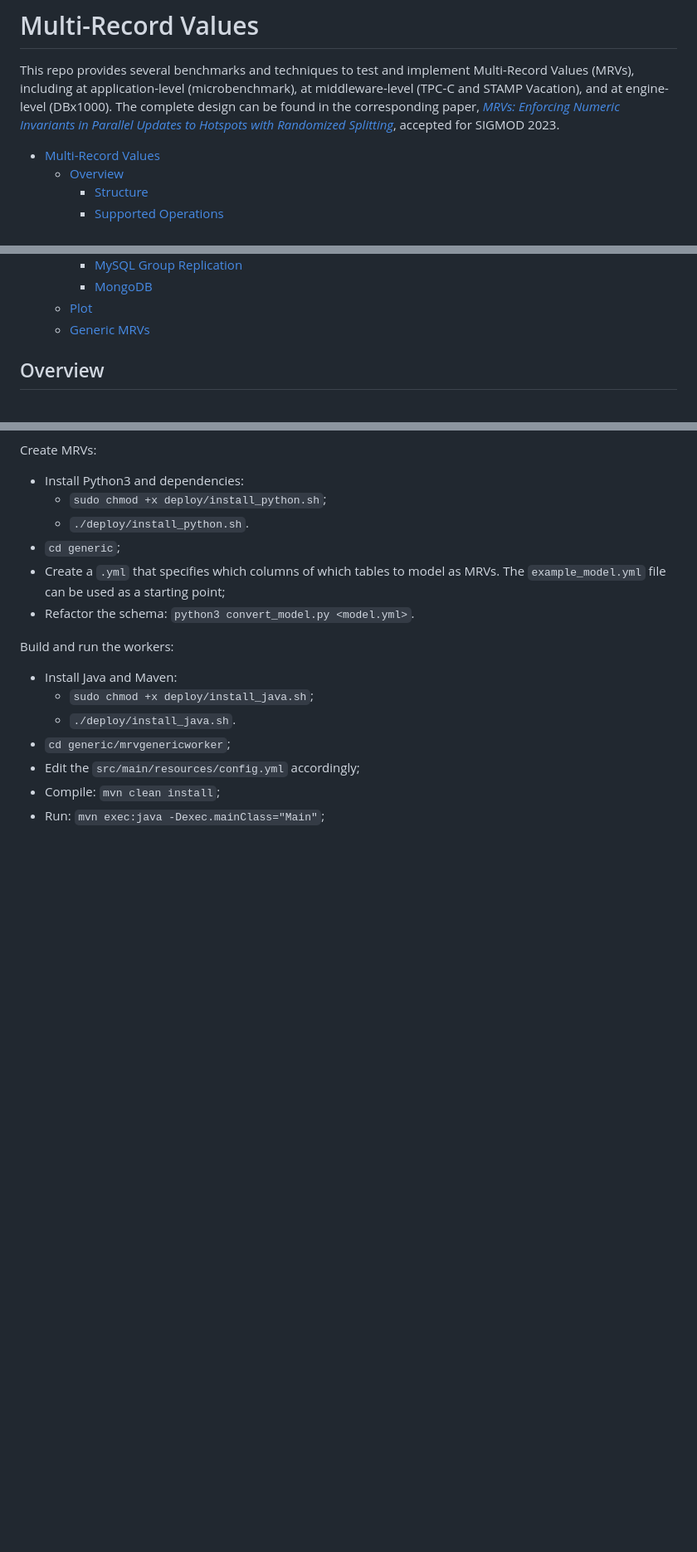
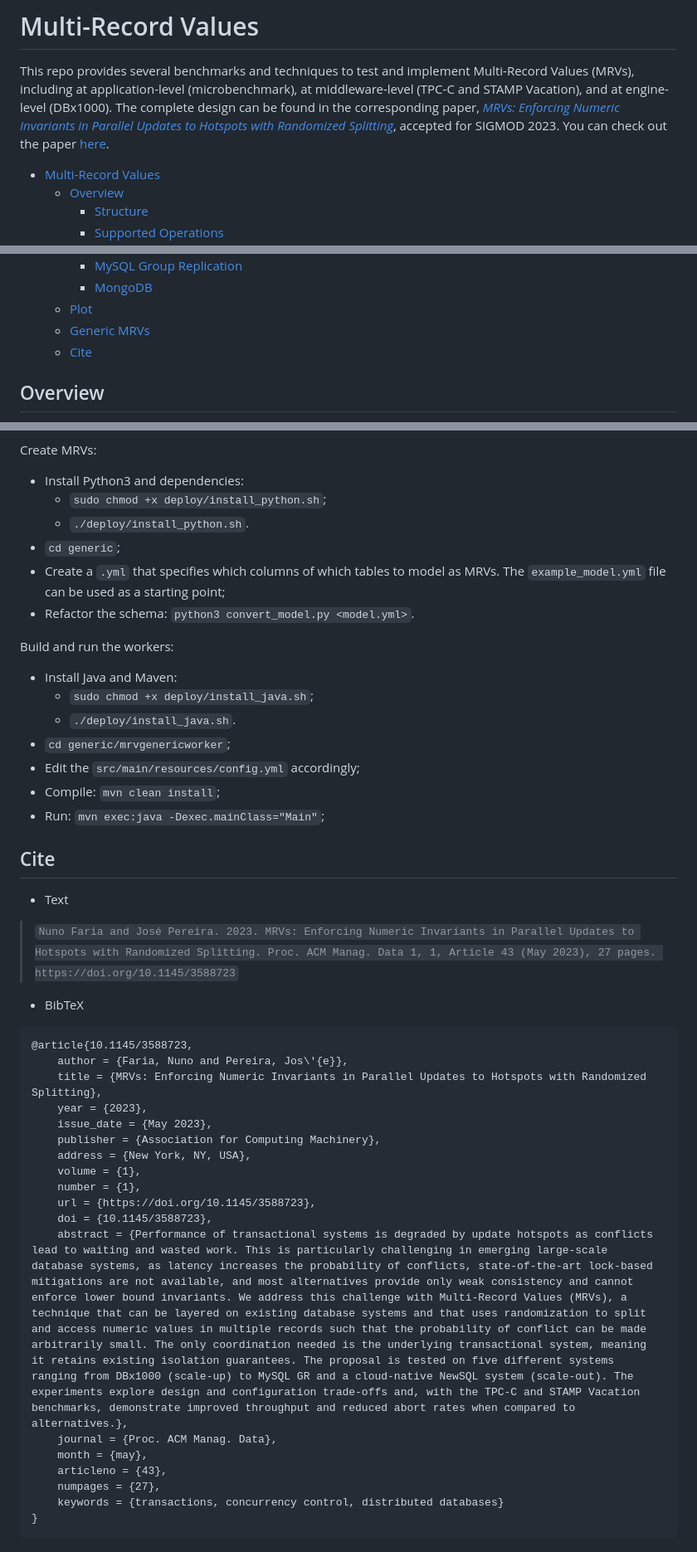
Before and after one commit to nuno-faria/mrv, a Markdown page: README.md, 3 parts joined by grey strips. Shown: that part at 83% size. GitHub-like rendering; blank space fills up the shorter version.

Commit message:
Add cites

````diff
--- a/README.md
+++ b/README.md
@@ -1,7 +1,7 @@
 # Multi-Record Values
 
 This repo provides several benchmarks and techniques to test and implement Multi-Record Values (MRVs), including at application-level (microbenchmark), at middleware-level (TPC-C and STAMP Vacation), and at engine-level (DBx1000).
-The complete design can be found in the corresponding paper, [*MRVs: Enforcing Numeric Invariants in Parallel Updates to Hotspots with Randomized Splitting*](https://doi.org/10.1145/3588723), accepted for SIGMOD 2023.
+The complete design can be found in the corresponding paper, [*MRVs: Enforcing Numeric Invariants in Parallel Updates to Hotspots with Randomized Splitting*](https://doi.org/10.1145/3588723), accepted for SIGMOD 2023. You can check out the paper [here](https://nuno-faria.github.io/publications/mrv).
 
 - [Multi-Record Values](#multi-record-values)
   - [Overview](#overview)
@@ -27,6 +27,7 @@ The complete design can be found in the corresponding paper, [*MRVs: Enforcing N
     - [MongoDB](#mongodb)
   - [Plot](#plot)
   - [Generic MRVs](#generic-mrvs)
+  - [Cite](#cite)
 
 ## Overview
 
@@ -305,3 +306,32 @@ Build and run the workers:
 - Edit the `src/main/resources/config.yml` accordingly;
 - Compile: `mvn clean install`;
 - Run: `mvn exec:java -Dexec.mainClass="Main"`;
+
+
+## Cite
+
+- Text
+> `Nuno Faria and José Pereira. 2023. MRVs: Enforcing Numeric Invariants in Parallel Updates to Hotspots with Randomized Splitting. Proc. ACM Manag. Data 1, 1, Article 43 (May 2023), 27 pages. https://doi.org/10.1145/3588723`
+
+
+- BibTeX
+```bib
+@article{10.1145/3588723,
+    author = {Faria, Nuno and Pereira, Jos\'{e}},
+    title = {MRVs: Enforcing Numeric Invariants in Parallel Updates to Hotspots with Randomized Splitting},
+    year = {2023},
+    issue_date = {May 2023},
+    publisher = {Association for Computing Machinery},
+    address = {New York, NY, USA},
+    volume = {1},
+    number = {1},
+    url = {https://doi.org/10.1145/3588723},
+    doi = {10.1145/3588723},
+    abstract = {Performance of transactional systems is degraded by update hotspots as conflicts lead to waiting and wasted work. This is particularly challenging in emerging large-scale database systems, as latency increases the probability of conflicts, state-of-the-art lock-based mitigations are not available, and most alternatives provide only weak consistency and cannot enforce lower bound invariants. We address this challenge with Multi-Record Values (MRVs), a technique that can be layered on existing database systems and that uses randomization to split and access numeric values in multiple records such that the probability of conflict can be made arbitrarily small. The only coordination needed is the underlying transactional system, meaning it retains existing isolation guarantees. The proposal is tested on five different systems ranging from DBx1000 (scale-up) to MySQL GR and a cloud-native NewSQL system (scale-out). The experiments explore design and configuration trade-offs and, with the TPC-C and STAMP Vacation benchmarks, demonstrate improved throughput and reduced abort rates when compared to alternatives.},
+    journal = {Proc. ACM Manag. Data},
+    month = {may},
+    articleno = {43},
+    numpages = {27},
+    keywords = {transactions, concurrency control, distributed databases}
+}
+```
````
